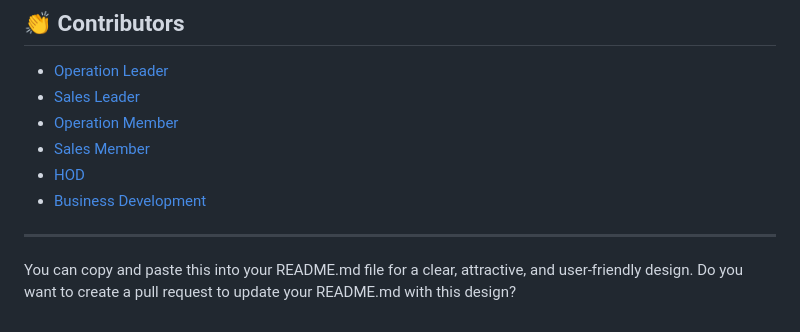
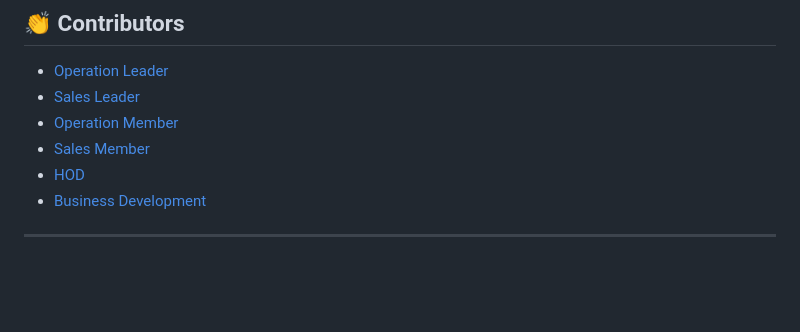
Before and after one commit to Shariarhosain/MTS_backend2.0, a Markdown page: README.md, the part around the change. Drawn GitHub-style; blank space fills up the shorter version.

```diff
--- a/README.md
+++ b/README.md
@@ -127,5 +127,3 @@ MTS Backend 2.0 allows organizations to manage projects, teams, attendance, perf
 - [Business Development](mailto:business@gmail.com)
 
 ---
-
-You can copy and paste this into your README.md file for a clear, attractive, and user-friendly design. Do you want to create a pull request to update your README.md with this design?
```
